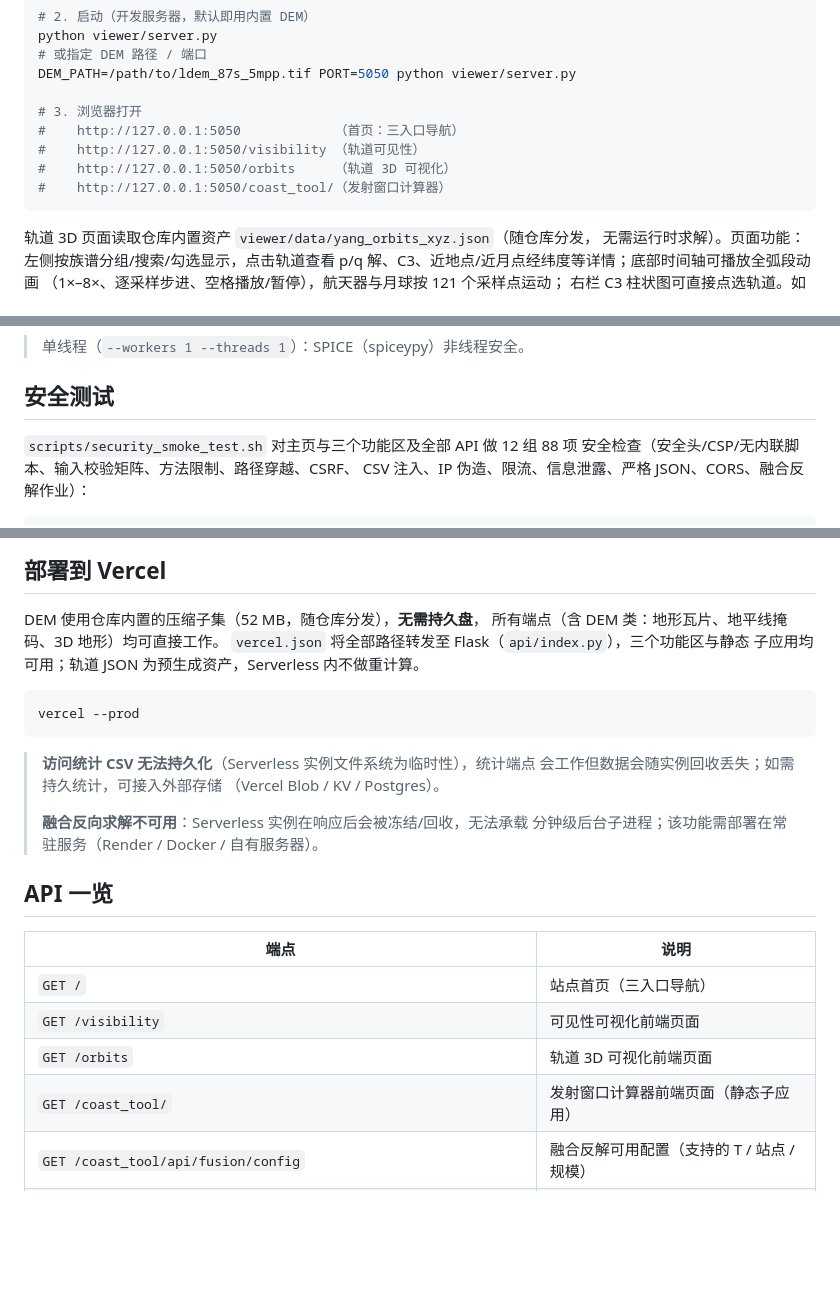
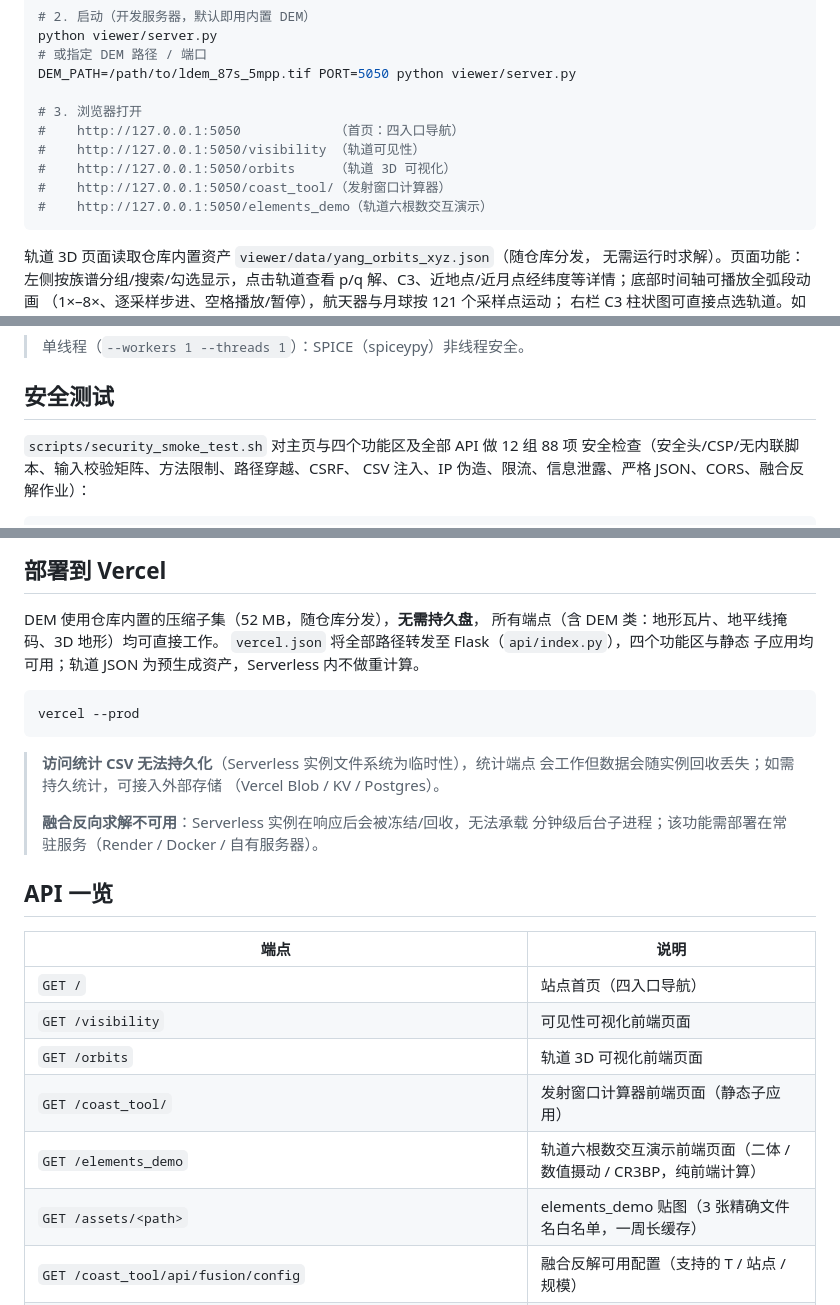
Before and after one commit to Aequatio-Space/Queqiao2-visibility, a Markdown page: README.md, 3 parts joined by grey strips. Rendered like a GitHub page; blank space fills up the shorter version.

````diff
--- a/README.md
+++ b/README.md
@@ -66,10 +76,11 @@ python viewer/server.py
 DEM_PATH=/path/to/ldem_87s_5mpp.tif PORT=5050 python viewer/server.py
 
 # 3. 浏览器打开
-#    http://127.0.0.1:5050            （首页：三入口导航）
+#    http://127.0.0.1:5050            （首页：四入口导航）
 #    http://127.0.0.1:5050/visibility （轨道可见性）
 #    http://127.0.0.1:5050/orbits     （轨道 3D 可视化）
 #    http://127.0.0.1:5050/coast_tool/（发射窗口计算器）
+#    http://127.0.0.1:5050/elements_demo（轨道六根数交互演示）
 ```
 
 轨道 3D 页面读取仓库内置资产 `viewer/data/yang_orbits_xyz.json`（随仓库分发，
@@ -121,7 +132,7 @@ waitress-serve --host 0.0.0.0 --port $PORT viewer.server:app
 
 ## 安全测试
 
-`scripts/security_smoke_test.sh` 对主页与三个功能区及全部 API 做 12 组 88 项
+`scripts/security_smoke_test.sh` 对主页与四个功能区及全部 API 做 12 组 88 项
 安全检查（安全头/CSP/无内联脚本、输入校验矩阵、方法限制、路径穿越、CSRF、
 CSV 注入、IP 伪造、限流、信息泄露、严格 JSON、CORS、融合反解作业）：
 
@@ -176,7 +187,7 @@ DEM 使用仓库内置的压缩子集（52 MB，随仓库分发），**无需持
 
 DEM 使用仓库内置的压缩子集（52 MB，随仓库分发），**无需持久盘**，
 所有端点（含 DEM 类：地形瓦片、地平线掩码、3D 地形）均可直接工作。
-`vercel.json` 将全部路径转发至 Flask（`api/index.py`），三个功能区与静态
+`vercel.json` 将全部路径转发至 Flask（`api/index.py`），四个功能区与静态
 子应用均可用；轨道 JSON 为预生成资产，Serverless 内不做重计算。
 
 ```bash
@@ -194,10 +205,12 @@ vercel --prod
 
 | 端点 | 说明 |
 | --- | --- |
-| `GET /` | 站点首页（三入口导航） |
+| `GET /` | 站点首页（四入口导航） |
 | `GET /visibility` | 可见性可视化前端页面 |
 | `GET /orbits` | 轨道 3D 可视化前端页面 |
 | `GET /coast_tool/` | 发射窗口计算器前端页面（静态子应用） |
+| `GET /elements_demo` | 轨道六根数交互演示前端页面（二体 / 数值摄动 / CR3BP，纯前端计算） |
+| `GET /assets/<path>` | elements_demo 贴图（3 张精确文件名白名单，一周长缓存） |
 | `GET /coast_tool/api/fusion/config` | 融合反解可用配置（支持的 T / 站点 / 规模） |
 | `POST /coast_tool/api/fusion/jobs` | 启动作业（须 `confirm=true`；长耗时，返回 202 + job_id） |
 | `GET /coast_tool/api/fusion/jobs/<id>` | 作业状态 / 结果（窗口列表 + 拒绝统计） |
````
Also changed, not shown: other parts of README.md (+20 -3 lines).
